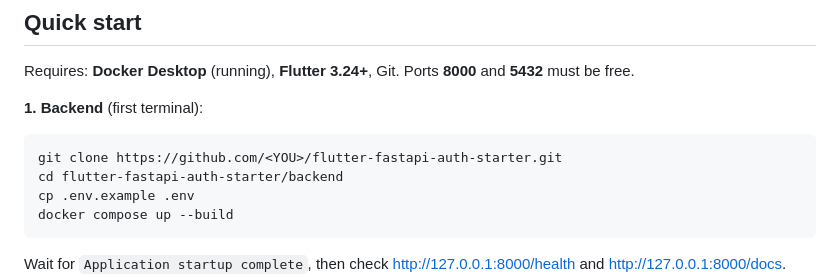
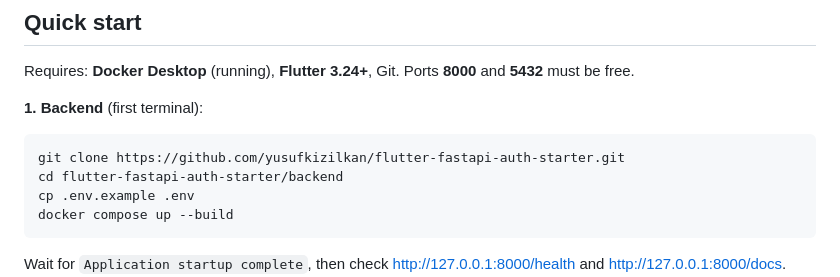
Before and after one commit to yusufkizilkan/flutter-fastapi-auth-starter, a Markdown page: README.md, the part around the change. Drawn GitHub-style.

Commit message:
Point clone URL at the published GitHub repo.

````diff
--- a/README.md
+++ b/README.md
@@ -54,7 +54,7 @@ Requires: **Docker Desktop** (running), **Flutter 3.24+**, Git. Ports **8000** a
 **1. Backend** (first terminal):
 
 ```bash
-git clone https://github.com/<YOU>/flutter-fastapi-auth-starter.git
+git clone https://github.com/yusufkizilkan/flutter-fastapi-auth-starter.git
 cd flutter-fastapi-auth-starter/backend
 cp .env.example .env
 docker compose up --build
````
